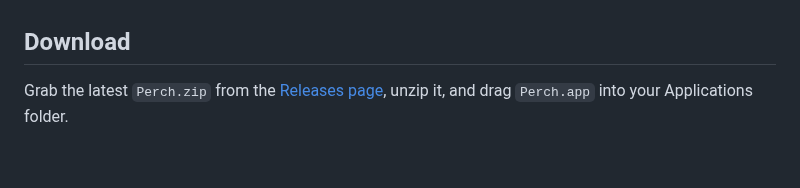
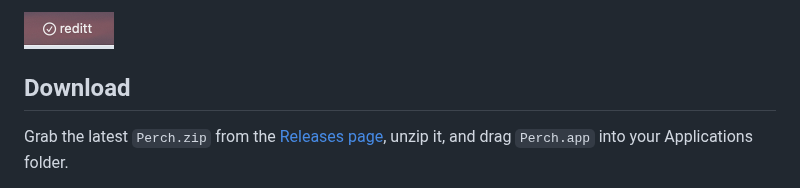
Before and after one commit to prasanthsasikumar/perch, a Markdown page: README.md, the part around one of its changes. Drawn GitHub-style; pictures changed too: docs/screenshots/menubar.png (added); blank space fills up the shorter version.

Commit message:
docs: screenshots of every tab in the README
Co-Authored-By: Claude Fable 5 <noreply@anthropic.com>
Claude-Session: https://claude.ai/code/session_01XAvmGPkqWHAYWvDqZKUbD8

```diff
--- a/README.md
+++ b/README.md
@@ -10,3 +25,4 @@ without disturbing what's already there.
+<img src="docs/screenshots/menubar.png" width="90" alt="The menu bar item: a checkmark icon followed by the current task's title">
 
 ## Download
 
```
Also changed, not shown: other parts of README.md (+15 -0 lines), docs/screenshots/analytics.png (added), docs/screenshots/busy.png (added), docs/screenshots/market.png (added), docs/screenshots/tasks.png (added).
